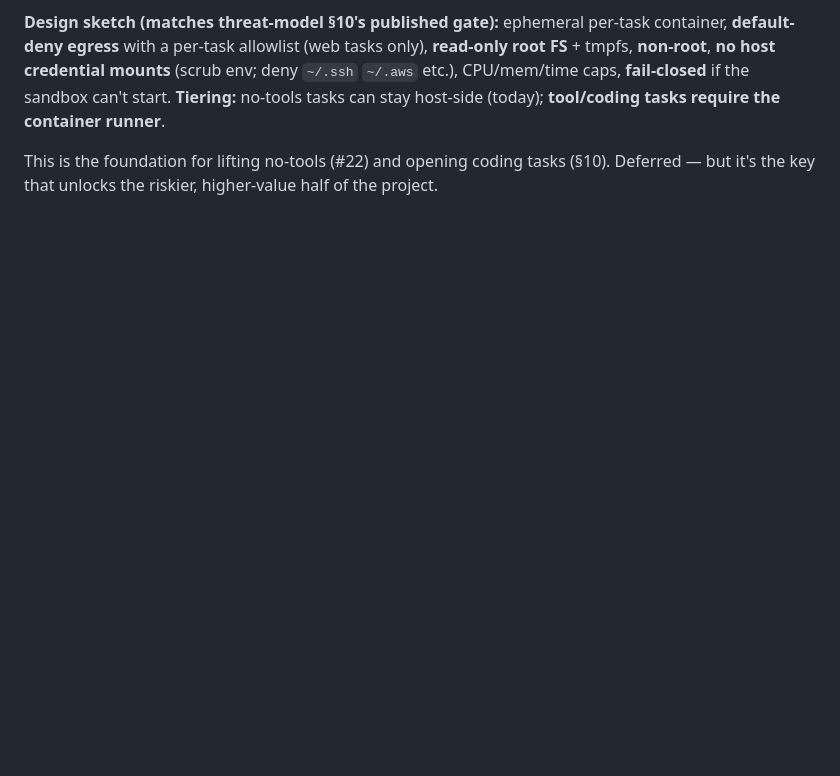
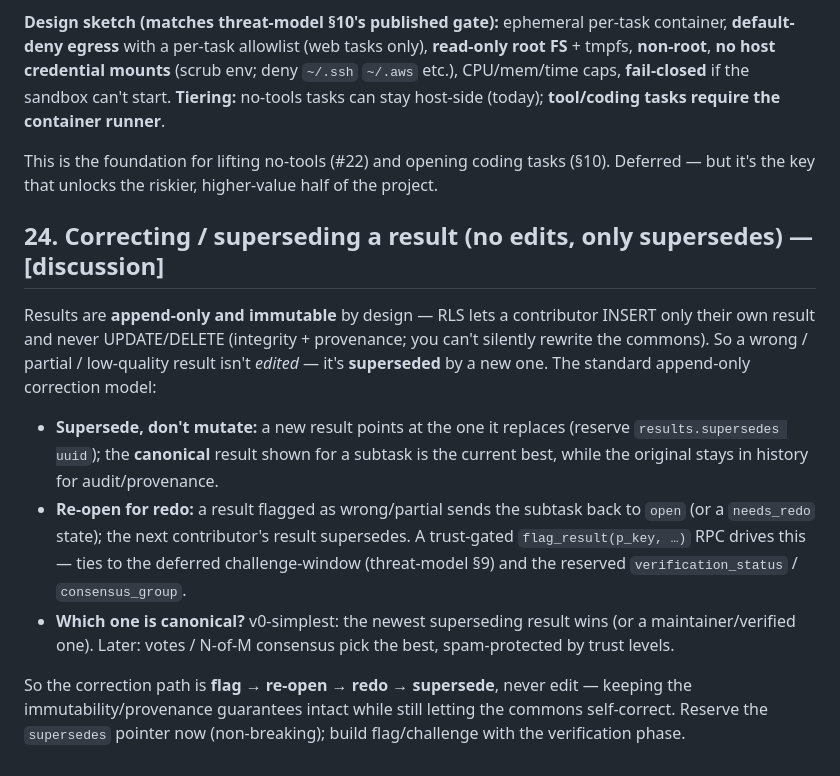
Before and after one commit to tannakartikey/potluck, a Markdown page: plans/open-questions.md, the part around the change. Drawn GitHub-style; blank space fills up the shorter version.

Commit message:
plan #24: correcting results via supersede (append-only), not edits

```diff
--- a/plans/open-questions.md
+++ b/plans/open-questions.md
@@ -392,3 +392,25 @@ stay host-side (today); **tool/coding tasks require the container runner**.
 
 This is the foundation for lifting no-tools (#22) and opening coding tasks (§10). Deferred — but
 it's the key that unlocks the riskier, higher-value half of the project.
+
+## 24. Correcting / superseding a result (no edits, only supersedes) — **[discussion]**
+
+Results are **append-only and immutable** by design — RLS lets a contributor INSERT only their
+own result and never UPDATE/DELETE (integrity + provenance; you can't silently rewrite the
+commons). So a wrong / partial / low-quality result isn't *edited* — it's **superseded** by a
+new one. The standard append-only correction model:
+
+- **Supersede, don't mutate:** a new result points at the one it replaces (reserve
+  `results.supersedes uuid`); the **canonical** result shown for a subtask is the current best,
+  while the original stays in history for audit/provenance.
+- **Re-open for redo:** a result flagged as wrong/partial sends the subtask back to `open` (or a
+  `needs_redo` state); the next contributor's result supersedes. A trust-gated
+  `flag_result(p_key, …)` RPC drives this — ties to the deferred challenge-window (threat-model
+  §9) and the reserved `verification_status` / `consensus_group`.
+- **Which one is canonical?** v0-simplest: the newest superseding result wins (or a
+  maintainer/verified one). Later: votes / N-of-M consensus pick the best, spam-protected by
+  trust levels.
+
+So the correction path is **flag → re-open → redo → supersede**, never edit — keeping the
+immutability/provenance guarantees intact while still letting the commons self-correct. Reserve
+the `supersedes` pointer now (non-breaking); build flag/challenge with the verification phase.
```
